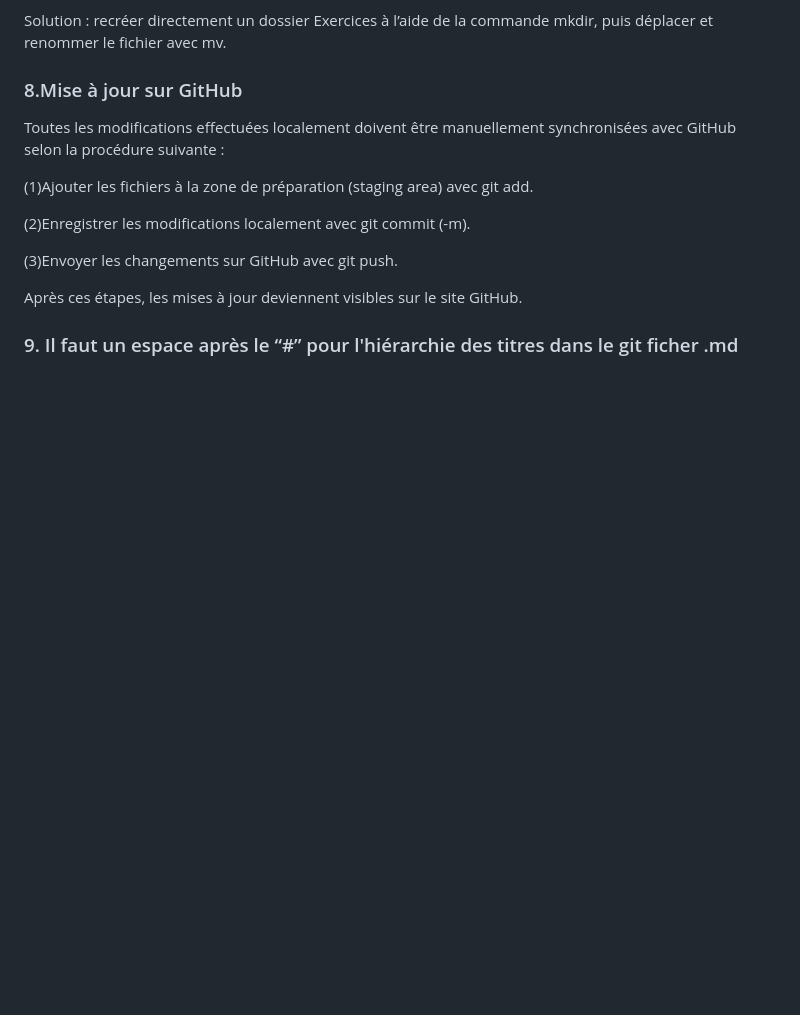
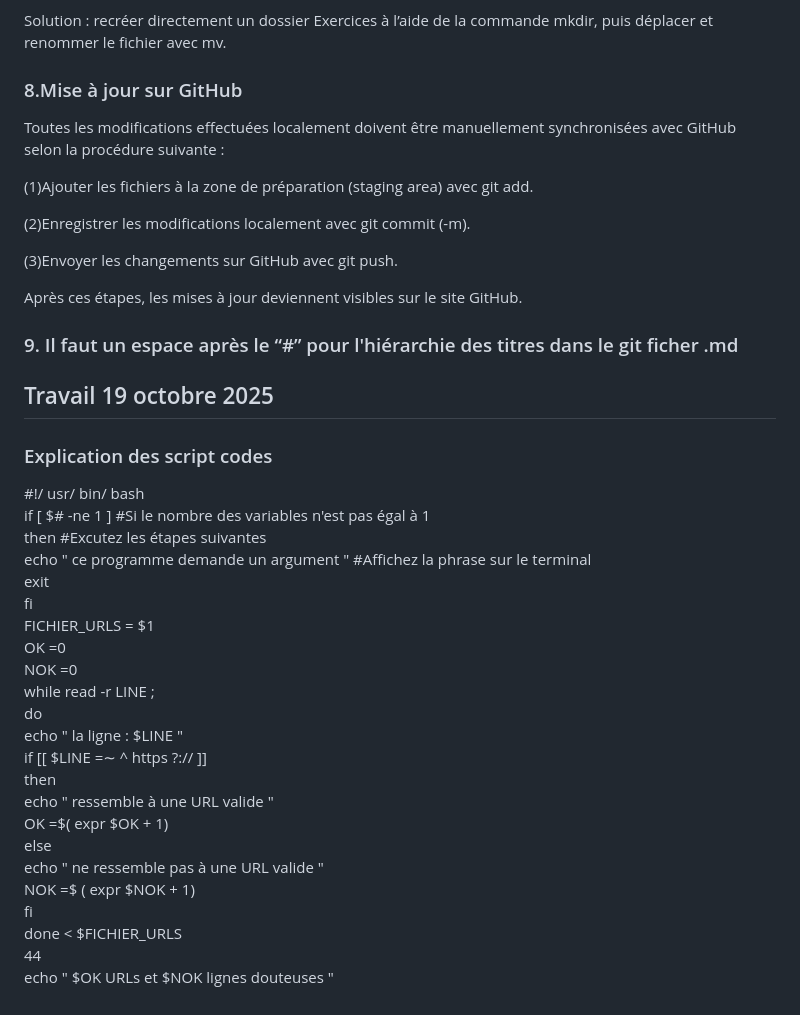
Before and after one commit to youjiajuliezeng/PPE1-2025, a Markdown page: journal.md, the part around one of its changes. Rendered like a GitHub page; blank space fills up the shorter version.

Commit message:
Update journal with recent project learnings

```diff
--- a/journal.md
+++ b/journal.md
@@ -63,3 +69,30 @@ Toutes les modifications effectuées localement doivent être manuellement synch
 Après ces étapes, les mises à jour deviennent visibles sur le site GitHub.
 
 ### 9. Il faut un espace après le “#” pour l'hiérarchie des titres dans le git ficher .md
+
+
+## Travail 19 octobre 2025
+### Explication des script codes
+#!/ usr/ bin/ bash
+if [ $# -ne 1 ] #Si le nombre des variables n'est pas égal à 1
+then #Excutez les étapes suivantes
+echo " ce programme demande un argument " #Affichez la phrase sur le terminal
+exit
+fi
+FICHIER_URLS = $1
+OK =0
+NOK =0
+while read -r LINE ;
+do
+echo " la ligne : $LINE "
+if [[ $LINE =∼ ^ https ?:// ]]
+then
+echo " ressemble à une URL valide "
+OK =$( expr $OK + 1)
+else
+echo " ne ressemble pas à une URL valide "
+NOK =$ ( expr $NOK + 1)
+fi
+done < $FICHIER_URLS
+44
+echo " $OK URLs et $NOK lignes douteuses "
```
Also changed, not shown: other parts of journal.md (+6 -0 lines).
